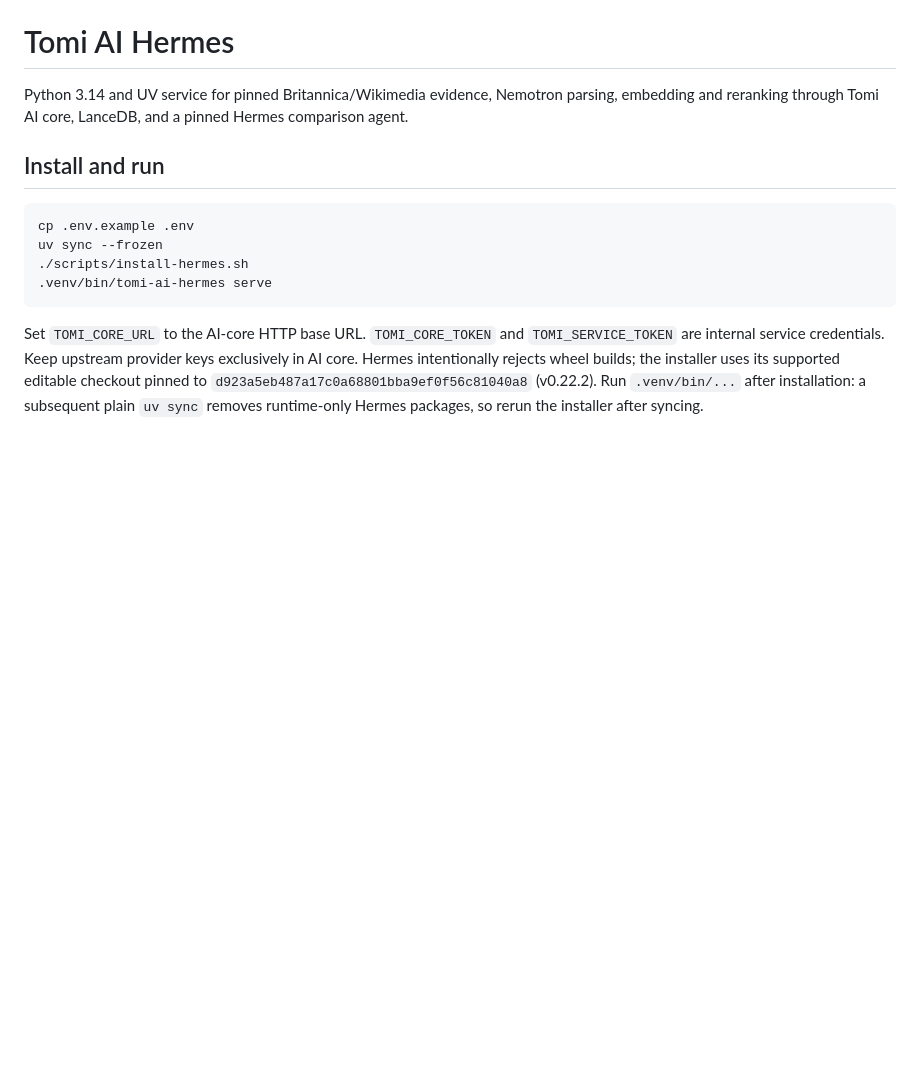
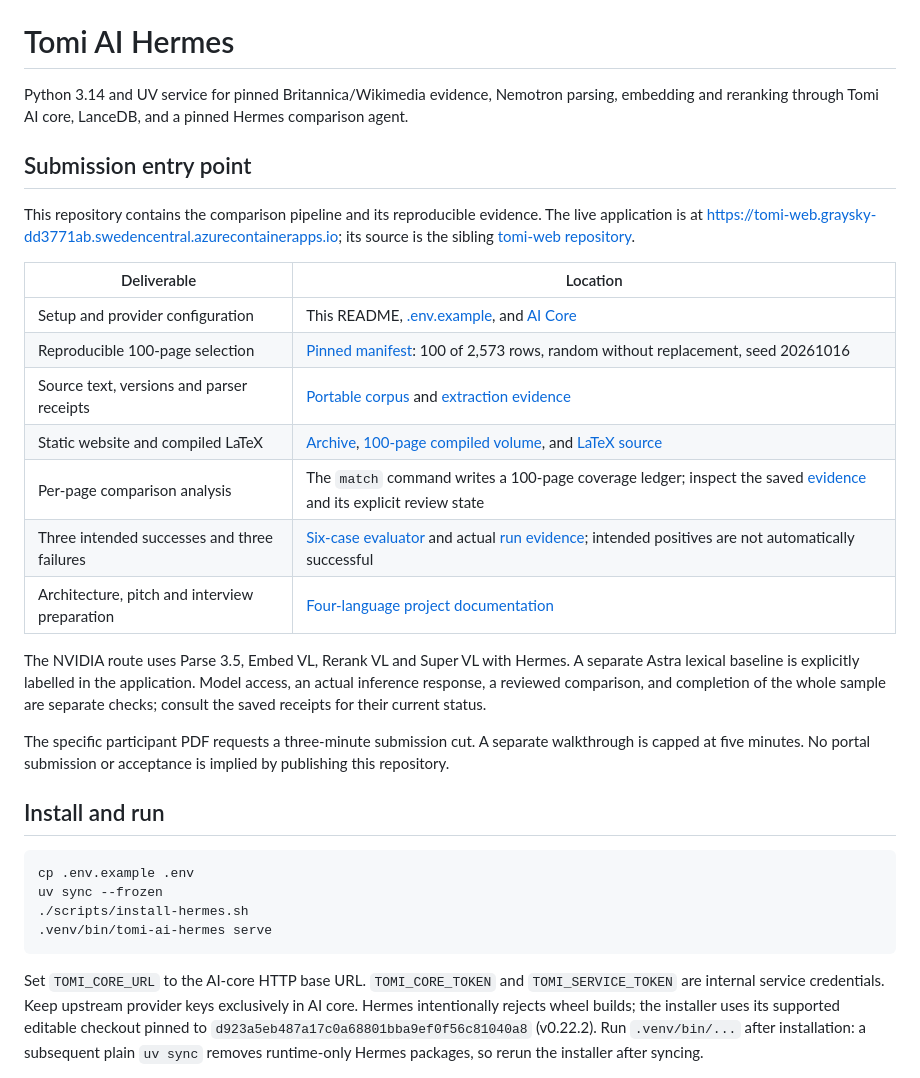
Before and after one commit to 20261018-hack-DE-BE-BER-Nebius/tomi-ai-hermes, a Markdown page: README.md, the part around the change. Drawn GitHub-style; blank space fills up the shorter version.

Commit message:
Docs ( Submission ) Map challenge deliverables to reproducible evidence ( JO202610181930 )

```diff
--- a/README.md
+++ b/README.md
@@ -1,6 +1,24 @@
 # Tomi AI Hermes
 
 Python 3.14 and UV service for pinned Britannica/Wikimedia evidence, Nemotron parsing, embedding and reranking through Tomi AI core, LanceDB, and a pinned Hermes comparison agent.
+
+## Submission entry point
+
+This repository contains the comparison pipeline and its reproducible evidence. The live application is at <https://tomi-web.graysky-dd3771ab.swedencentral.azurecontainerapps.io>; its source is the sibling [tomi-web repository](https://github.com/20261018-hack-DE-BE-BER-Nebius/tomi-web).
+
+| Deliverable | Location |
+| --- | --- |
+| Setup and provider configuration | This README, [.env.example](.env.example), and [AI Core](https://github.com/20261018-hack-DE-BE-BER-Nebius/tomi-ai-core) |
+| Reproducible 100-page selection | [Pinned manifest](resources/upstream/britannica-manifest.json): 100 of 2,573 rows, random without replacement, seed 20261016 |
+| Source text, versions and parser receipts | [Portable corpus](resources/corpus/) and [extraction evidence](evidence/) |
+| Static website and compiled LaTeX | [Archive](archive/), [100-page compiled volume](archive/pdfs/britannica-100-pages.pdf), and [LaTeX source](archive/latex/main.tex) |
+| Per-page comparison analysis | The `match` command writes a 100-page coverage ledger; inspect the saved [evidence](evidence/) and its explicit review state |
+| Three intended successes and three failures | [Six-case evaluator](src/tomi_ai_hermes/application/evaluation.py) and actual [run evidence](evidence/); intended positives are not automatically successful |
+| Architecture, pitch and interview preparation | [Four-language project documentation](https://github.com/20261018-hack-DE-BE-BER-Nebius/tomi-project-knowledge-graph) |
+
+The NVIDIA route uses Parse 3.5, Embed VL, Rerank VL and Super VL with Hermes. A separate Astra lexical baseline is explicitly labelled in the application. Model access, an actual inference response, a reviewed comparison, and completion of the whole sample are separate checks; consult the saved receipts for their current status.
+
+The specific participant PDF requests a three-minute submission cut. A separate walkthrough is capped at five minutes. No portal submission or acceptance is implied by publishing this repository.
 
 ## Install and run
 
```
